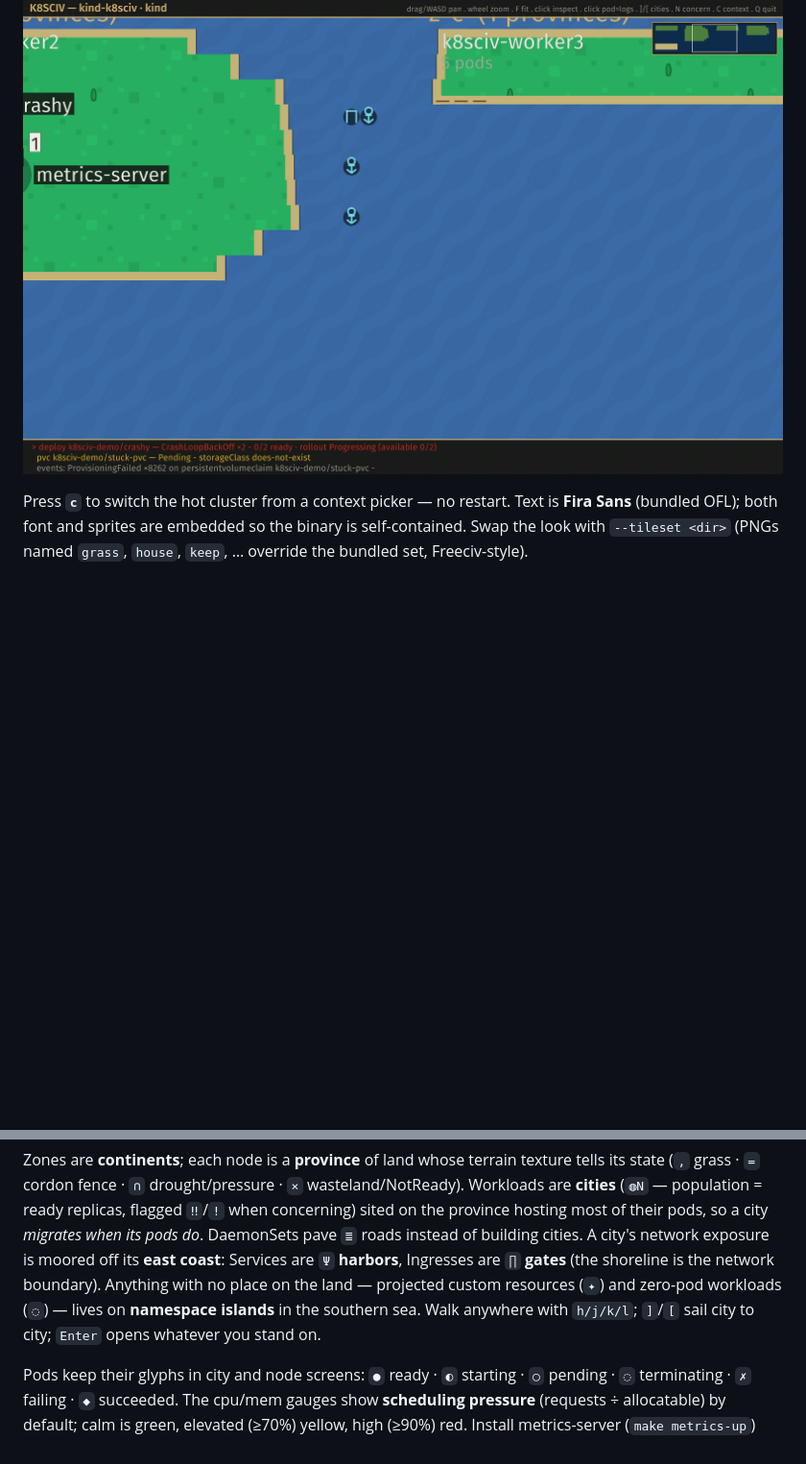
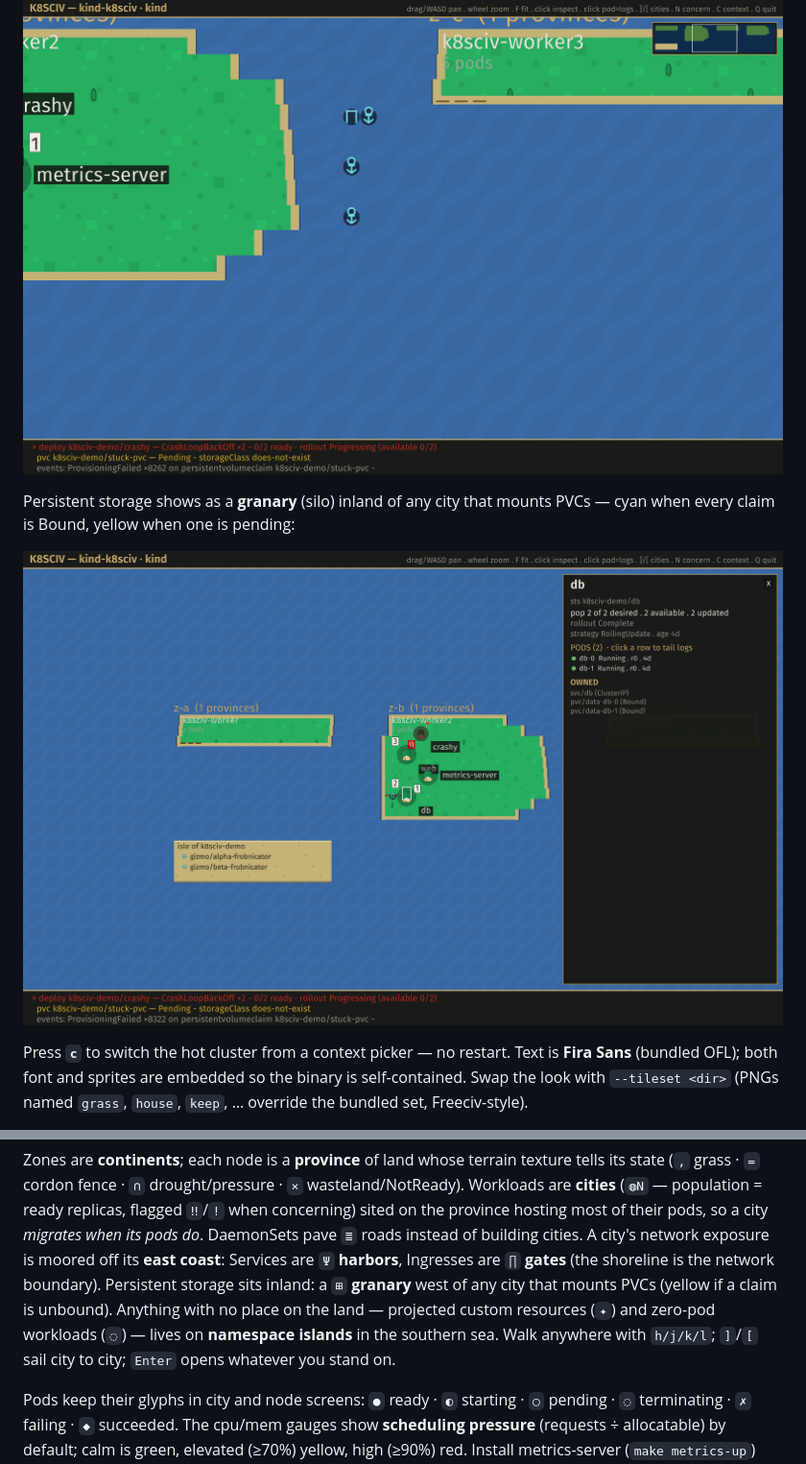
Before and after one commit to Kubernation/kubernation, a Markdown page: README.md, 2 parts joined by grey strips. Shown at 96% size. Drawn GitHub-style; pictures changed too: docs/gui-storage.png (added); blank space fills up the shorter version.

```diff
--- a/README.md
+++ b/README.md
@@ -105,6 +105,11 @@ it serves; hover for the route, click to open the city:
 
 ![GUI connectivity](docs/gui-connectivity.png)
 
+Persistent storage shows as a **granary** (silo) inland of any city that
+mounts PVCs — cyan when every claim is Bound, yellow when one is pending:
+
+![GUI storage](docs/gui-storage.png)
+
 Press **`c`** to switch the hot
 cluster from a context picker — no restart. Text is **Fira Sans**
 (bundled OFL); both font and sprites are embedded so the binary is
@@ -179,10 +184,12 @@ sited on the province hosting most of their pods, so a city *migrates
 when its pods do*. DaemonSets pave `≣` roads instead of building cities.
 A city's network exposure is moored off its **east coast**: Services are
 `Ψ` **harbors**, Ingresses are `∏` **gates** (the shoreline is the network
-boundary). Anything with no place on the land — projected custom resources
-(`✦`) and zero-pod workloads (`◌`) — lives on **namespace islands** in the
-southern sea. Walk anywhere with `h/j/k/l`; `]`/`[` sail city to city;
-`Enter` opens whatever you stand on.
+boundary). Persistent storage sits inland: a `⊞` **granary** west of any
+city that mounts PVCs (yellow if a claim is unbound). Anything with no place
+on the land — projected custom resources (`✦`) and zero-pod workloads
+(`◌`) — lives on **namespace islands** in the southern sea. Walk anywhere
+with `h/j/k/l`; `]`/`[` sail city to city; `Enter` opens whatever you stand
+on.
 
 Pods keep their glyphs in city and node screens: `●` ready · `◐` starting
 · `○` pending · `◌` terminating · `✗` failing · `◆` succeeded. The cpu/mem
```
Also changed, not shown: CLAUDE.md (+19 -3 lines), 6 other files.
